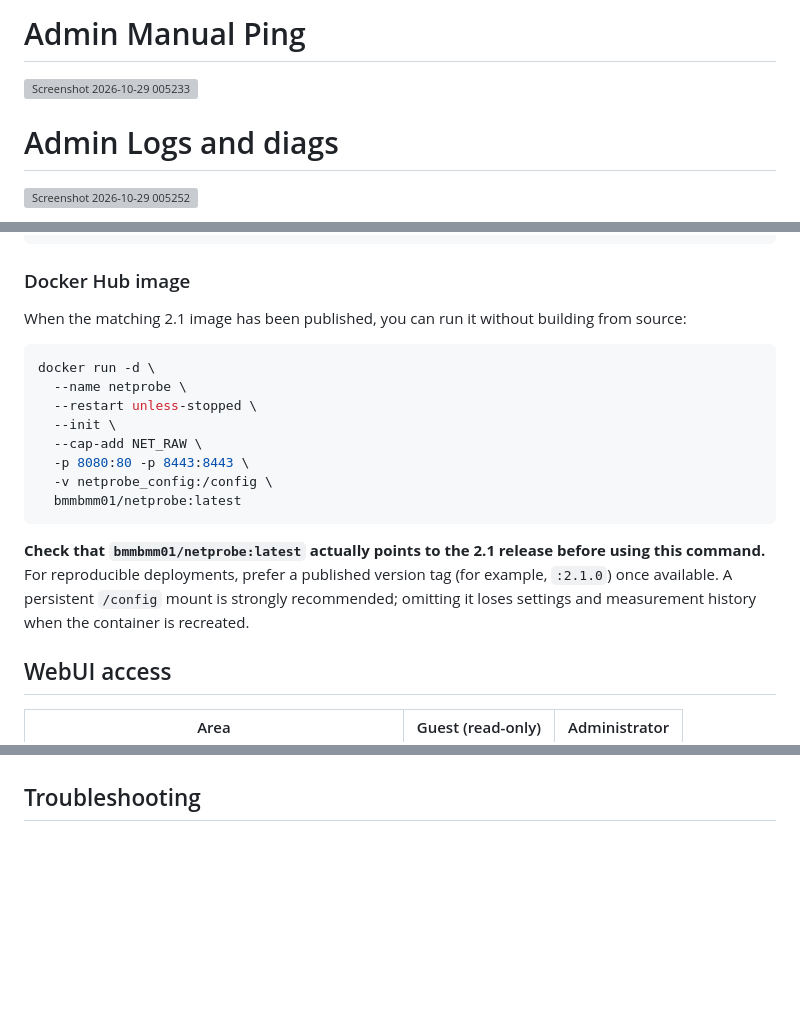
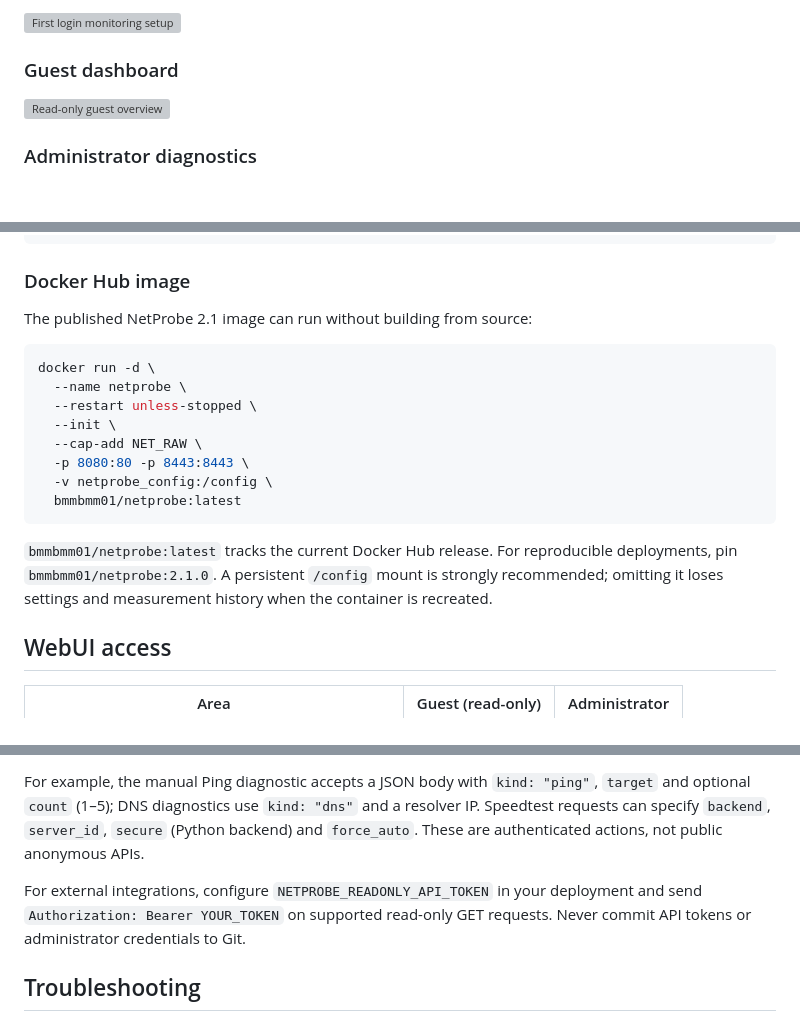
Before and after one commit to bmartino1/NetProbe_Python, a Markdown page: README.md, 3 parts joined by grey strips. Drawn GitHub-style; blank space fills up the shorter version; grey boxes are pictures that could not be loaded.

````diff
--- a/README.md
+++ b/README.md
@@ -35,9 +30,9 @@ NetProbe monitors connectivity with scheduled **Ping/ICMP, DNS lookup timing, pa
 
-# Admin Manual Ping
-<img width="1707" height="1330" alt="Screenshot 2026-10-29 005233" src="https://github.com/user-attachments/assets/f94e36be-440b-40d5-9a7d-43583ec15536" />
+![First login monitoring setup](https://github.com/user-attachments/assets/31801f6f-bb39-4543-ab98-bd33e2a7bc1c)
 
+### Guest dashboard
 
-# Admin Logs and diags
-<img width="1704" height="1342" alt="Screenshot 2026-10-29 005252" src="https://github.com/user-attachments/assets/ed7716c8-ede8-4928-8d0d-c56825f6cc71" />
+![Read-only guest overview](https://github.com/user-attachments/assets/3813f22c-55aa-4021-b453-9f73f5629264)
 
+### Administrator diagnostics
 
@@ -88,7 +96,7 @@ docker compose -f compose.yaml logs --tail=100 netprobe
 
 ### Docker Hub image
 
-When the matching 2.1 image has been published, you can run it without building from source:
+The published NetProbe 2.1 image can run without building from source:
 
 ```bash
 docker run -d \
@@ -101,7 +109,7 @@ docker run -d \
   bmmbmm01/netprobe:latest
 ```
 
-**Check that `bmmbmm01/netprobe:latest` actually points to the 2.1 release before using this command.** For reproducible deployments, prefer a published version tag (for example, `:2.1.0`) once available. A persistent `/config` mount is strongly recommended; omitting it loses settings and measurement history when the container is recreated.
+`bmmbmm01/netprobe:latest` tracks the current Docker Hub release. For reproducible deployments, pin `bmmbmm01/netprobe:2.1.0`. A persistent `/config` mount is strongly recommended; omitting it loses settings and measurement history when the container is recreated.
 
 ## WebUI access
 
@@ -197,3 +251,7 @@ Back up `/config` first. **Do not use** `docker compose down -v`, `docker volume
+For example, the manual Ping diagnostic accepts a JSON body with `kind: "ping"`, `target` and optional `count` (1–5); DNS diagnostics use `kind: "dns"` and a resolver IP. Speedtest requests can specify `backend`, `server_id`, `secure` (Python backend) and `force_auto`. These are authenticated actions, not public anonymous APIs.
+
+For external integrations, configure `NETPROBE_READONLY_API_TOKEN` in your deployment and send `Authorization: Bearer YOUR_TOKEN` on supported read-only GET requests. Never commit API tokens or administrator credentials to Git.
+
 ## Troubleshooting
 
 - **Health or startup:** `docker compose -f compose.yaml ps` and `docker compose -f compose.yaml logs --tail=150 netprobe`.
````
Also changed, not shown: other parts of README.md (+76 -22 lines).
